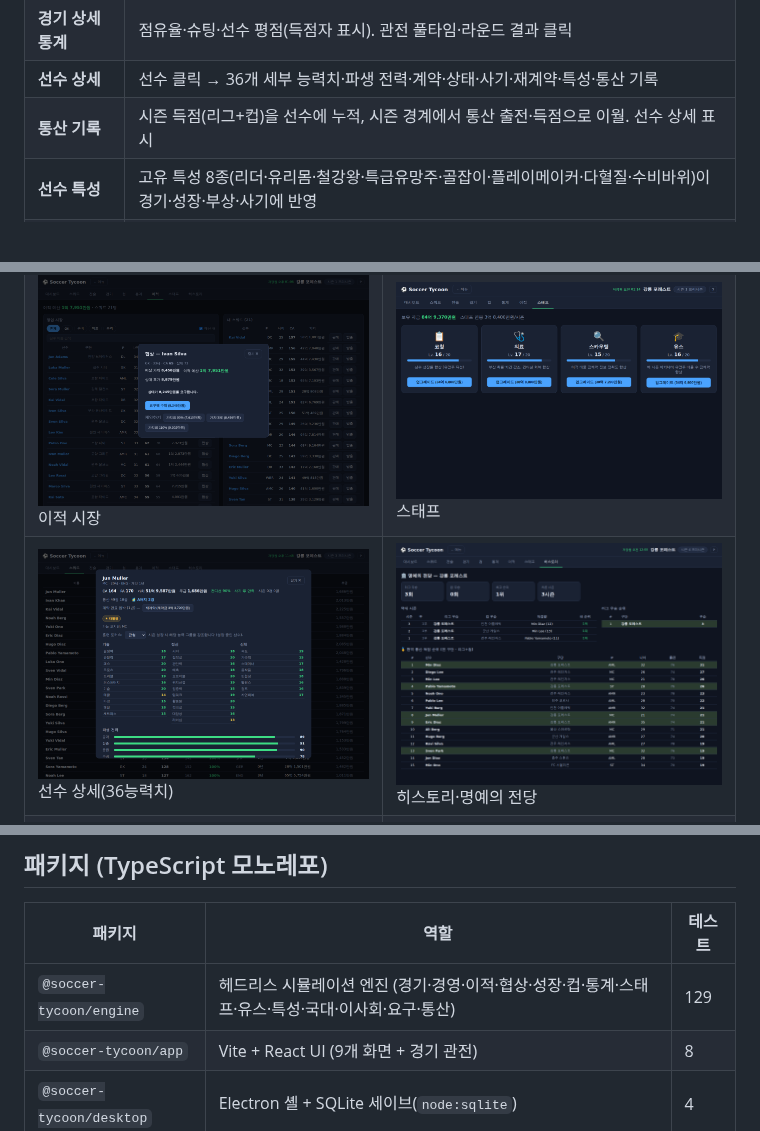
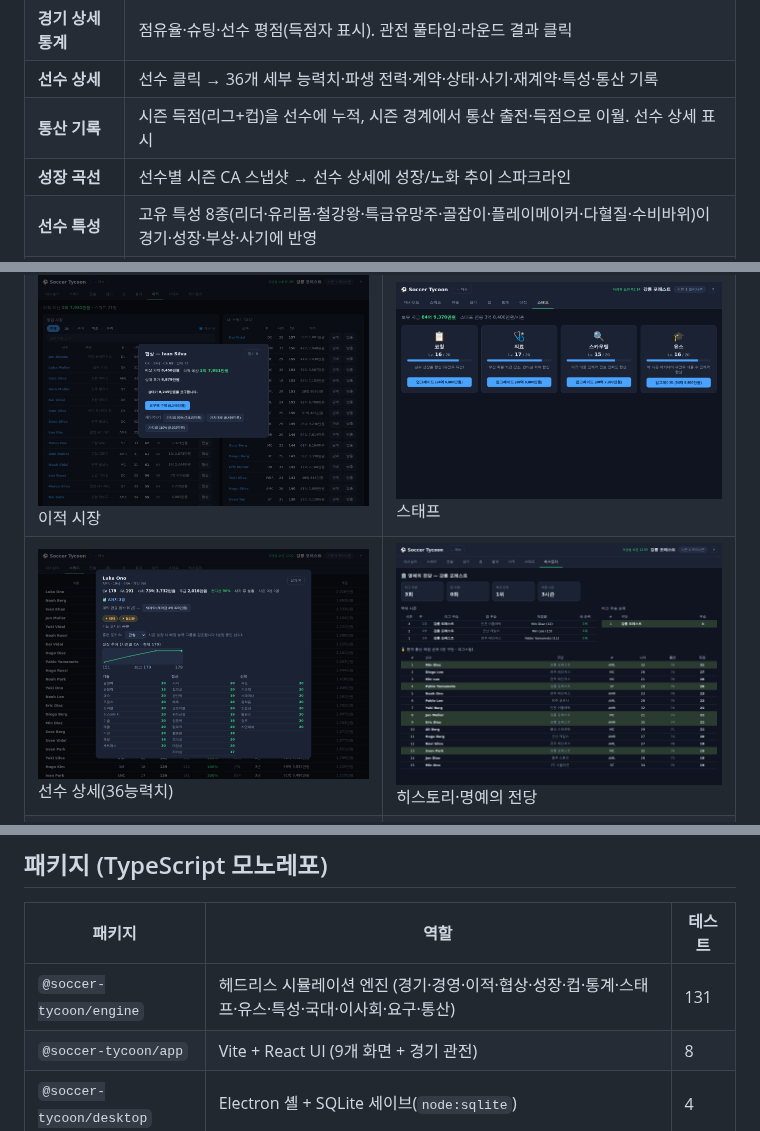
Before and after one commit to Hyunjoon-Jin/-, a Markdown page: README.md, 3 parts joined by grey strips. Drawn GitHub-style; pictures changed too: docs/screenshots/10-player-detail.png; blank space fills up the shorter version.

```diff
--- a/README.md
+++ b/README.md
@@ -29,6 +29,7 @@ Electron 셸에서 SQLite로 저장된다. 난이도를 고르고 구단을 맡
 | **경기 상세 통계** | 점유율·슈팅·선수 평점(득점자 표시). 관전 풀타임·라운드 결과 클릭 |
 | **선수 상세** | 선수 클릭 → 36개 세부 능력치·파생 전력·계약·상태·사기·재계약·특성·통산 기록 |
 | **통산 기록** | 시즌 득점(리그+컵)을 선수에 누적, 시즌 경계에서 통산 출전·득점으로 이월. 선수 상세 표시 |
+| **성장 곡선** | 선수별 시즌 CA 스냅샷 → 선수 상세에 성장/노화 추이 스파크라인 |
 | **선수 특성** | 고유 특성 8종(리더·유리몸·철강왕·특급유망주·골잡이·플레이메이커·다혈질·수비바위)이 경기·성장·부상·사기에 반영 |
 | **국가대표 차출** | 시즌 사이 국적별 최상위 선수 A매치 차출 → 캡 누적·사기↑, 국제 피로로 다음 시즌 낮은 컨디션·부상 리스크 |
 | **사기·재계약** | 출전 시간 기반 사기(핵심 선수 벤치 시 불만), 계약 만료 선수 재계약 |
@@ -54,7 +55,7 @@ Electron 셸에서 SQLite로 저장된다. 난이도를 고르고 구단을 맡
 
 | 패키지 | 역할 | 테스트 |
 |---|---|---|
-| `@soccer-tycoon/engine` | 헤드리스 시뮬레이션 엔진 (경기·경영·이적·협상·성장·컵·통계·스태프·유스·특성·국대·이사회·요구·통산) | 129 |
+| `@soccer-tycoon/engine` | 헤드리스 시뮬레이션 엔진 (경기·경영·이적·협상·성장·컵·통계·스태프·유스·특성·국대·이사회·요구·통산) | 131 |
 | `@soccer-tycoon/app` | Vite + React UI (9개 화면 + 경기 관전) | 8 |
 | `@soccer-tycoon/desktop` | Electron 셸 + SQLite 세이브(`node:sqlite`) | 4 |
 
```
Also changed, not shown: docs/design.md (+2 -0 lines), 7 other files.
